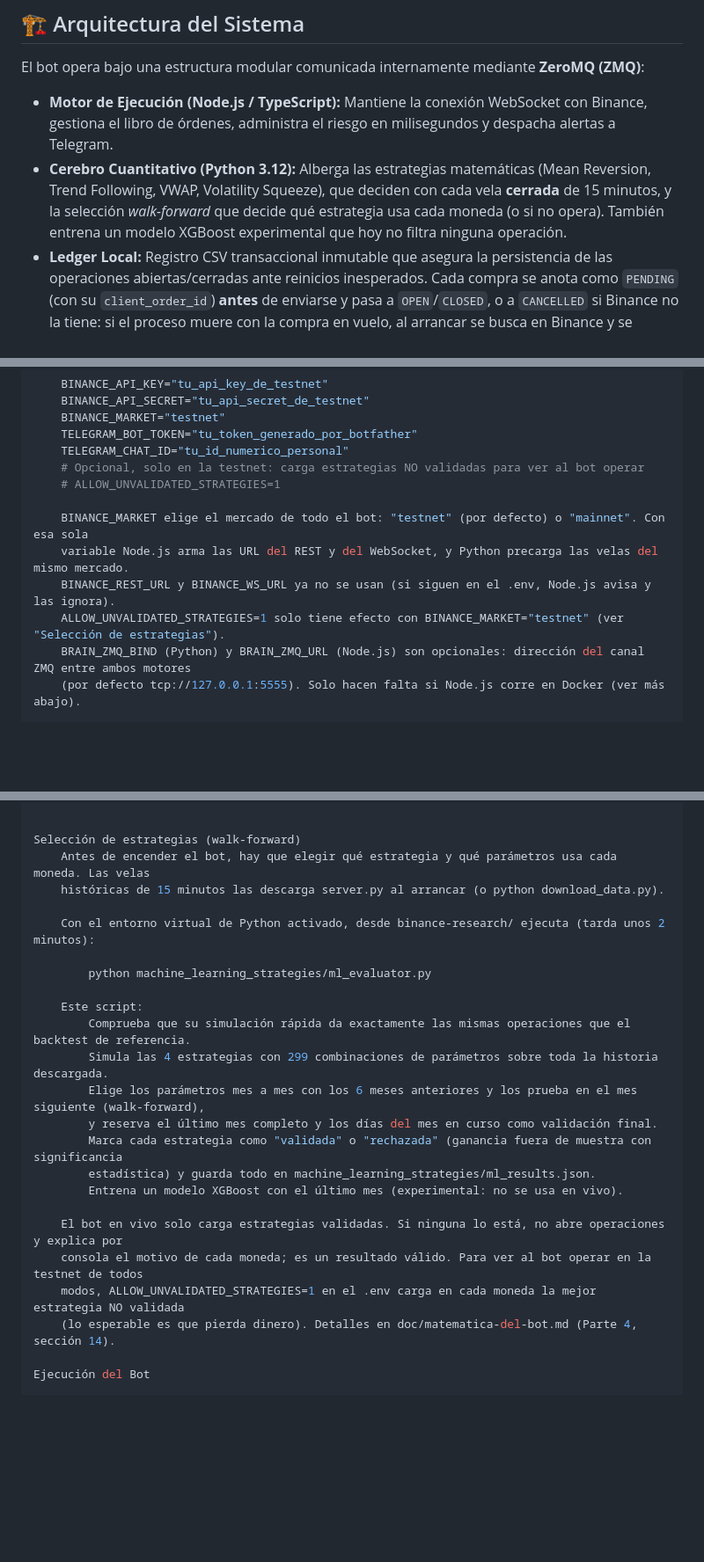
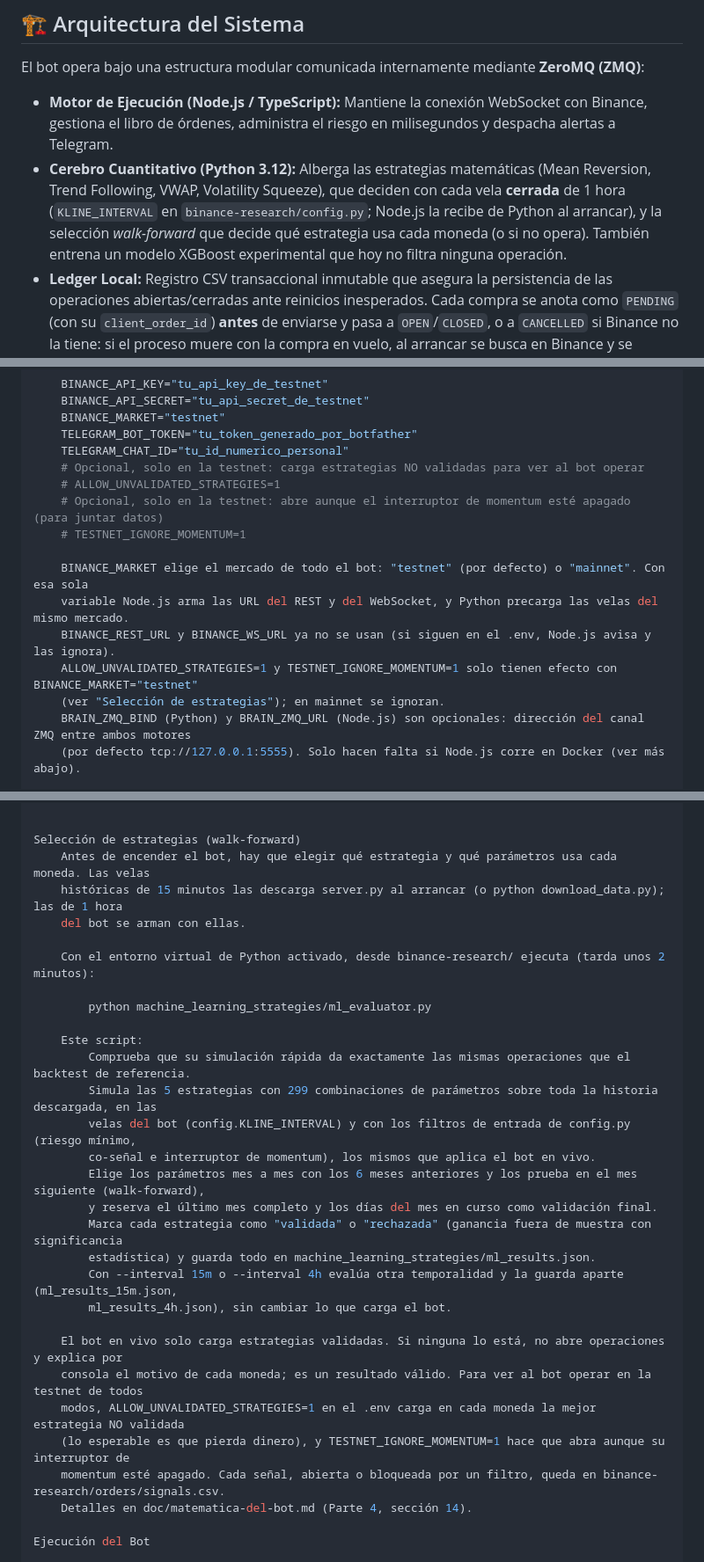
Before and after one commit to bermudezsamuelA/binance-trading-bot, a Markdown page: README.md, 3 parts joined by grey strips. Shown at 88% size. Rendered like a GitHub page; blank space fills up the shorter version.

Commit message:
docs: describe 1h interval and testnet momentum override

```diff
--- a/README.md
+++ b/README.md
@@ -8,7 +8,7 @@ Incluye notificaciones ejecutivas en tiempo real vía Telegram. El mercado (Test
 
 El bot opera bajo una estructura modular comunicada internamente mediante **ZeroMQ (ZMQ)**:
 *   **Motor de Ejecución (Node.js / TypeScript):** Mantiene la conexión WebSocket con Binance, gestiona el libro de órdenes, administra el riesgo en milisegundos y despacha alertas a Telegram.
-*   **Cerebro Cuantitativo (Python 3.12):** Alberga las estrategias matemáticas (Mean Reversion, Trend Following, VWAP, Volatility Squeeze), que deciden con cada vela **cerrada** de 15 minutos, y la selección *walk-forward* que decide qué estrategia usa cada moneda (o si no opera). También entrena un modelo XGBoost experimental que hoy no filtra ninguna operación.
+*   **Cerebro Cuantitativo (Python 3.12):** Alberga las estrategias matemáticas (Mean Reversion, Trend Following, VWAP, Volatility Squeeze), que deciden con cada vela **cerrada** de 1 hora (`KLINE_INTERVAL` en `binance-research/config.py`; Node.js la recibe de Python al arrancar), y la selección *walk-forward* que decide qué estrategia usa cada moneda (o si no opera). También entrena un modelo XGBoost experimental que hoy no filtra ninguna operación.
 *   **Ledger Local:** Registro CSV transaccional inmutable que asegura la persistencia de las operaciones abiertas/cerradas ante reinicios inesperados. Cada compra se anota como `PENDING` (con su `client_order_id`) **antes** de enviarse y pasa a `OPEN`/`CLOSED`, o a `CANCELLED` si Binance no la tiene: si el proceso muere con la compra en vuelo, al arrancar se busca en Binance y se adopta. Una orden que Binance tarda en mostrar se vuelve a consultar a los 10, 30 y 90 s antes de darla por inexistente (sin bloquear el resto del bot). El PnL de cada operación es neto de comisiones y valora al precio de venta el residuo que queda por debajo del `stepSize` de Binance.
 
 ---
@@ -61,11 +61,14 @@ Variables de Entorno
     TELEGRAM_CHAT_ID="tu_id_numerico_personal"
     # Opcional, solo en la testnet: carga estrategias NO validadas para ver al bot operar
     # ALLOW_UNVALIDATED_STRATEGIES=1
+    # Opcional, solo en la testnet: abre aunque el interruptor de momentum esté apagado (para juntar datos)
+    # TESTNET_IGNORE_MOMENTUM=1
 
     BINANCE_MARKET elige el mercado de todo el bot: "testnet" (por defecto) o "mainnet". Con esa sola
     variable Node.js arma las URL del REST y del WebSocket, y Python precarga las velas del mismo mercado.
     BINANCE_REST_URL y BINANCE_WS_URL ya no se usan (si siguen en el .env, Node.js avisa y las ignora).
-    ALLOW_UNVALIDATED_STRATEGIES=1 solo tiene efecto con BINANCE_MARKET="testnet" (ver "Selección de estrategias").
+    ALLOW_UNVALIDATED_STRATEGIES=1 y TESTNET_IGNORE_MOMENTUM=1 solo tienen efecto con BINANCE_MARKET="testnet"
+    (ver "Selección de estrategias"); en mainnet se ignoran.
     BRAIN_ZMQ_BIND (Python) y BRAIN_ZMQ_URL (Node.js) son opcionales: dirección del canal ZMQ entre ambos motores
     (por defecto tcp://127.0.0.1:5555). Solo hacen falta si Node.js corre en Docker (ver más abajo).
 
@@ -94,7 +97,8 @@ Para obtener tu TELEGRAM_BOT_TOKEN Crea el Bot en Telegram (BotFather)
 
 Selección de estrategias (walk-forward)
     Antes de encender el bot, hay que elegir qué estrategia y qué parámetros usa cada moneda. Las velas
-    históricas de 15 minutos las descarga server.py al arrancar (o python download_data.py).
+    históricas de 15 minutos las descarga server.py al arrancar (o python download_data.py); las de 1 hora
+    del bot se arman con ellas.
 
     Con el entorno virtual de Python activado, desde binance-research/ ejecuta (tarda unos 2 minutos):
 
@@ -102,17 +106,22 @@ Selección de estrategias (walk-forward)
 
     Este script:
         Comprueba que su simulación rápida da exactamente las mismas operaciones que el backtest de referencia.
-        Simula las 4 estrategias con 299 combinaciones de parámetros sobre toda la historia descargada.
+        Simula las 5 estrategias con 299 combinaciones de parámetros sobre toda la historia descargada, en las
+        velas del bot (config.KLINE_INTERVAL) y con los filtros de entrada de config.py (riesgo mínimo,
+        co-señal e interruptor de momentum), los mismos que aplica el bot en vivo.
         Elige los parámetros mes a mes con los 6 meses anteriores y los prueba en el mes siguiente (walk-forward),
         y reserva el último mes completo y los días del mes en curso como validación final.
         Marca cada estrategia como "validada" o "rechazada" (ganancia fuera de muestra con significancia
         estadística) y guarda todo en machine_learning_strategies/ml_results.json.
-        Entrena un modelo XGBoost con el último mes (experimental: no se usa en vivo).
+        Con --interval 15m o --interval 4h evalúa otra temporalidad y la guarda aparte (ml_results_15m.json,
+        ml_results_4h.json), sin cambiar lo que carga el bot.
 
     El bot en vivo solo carga estrategias validadas. Si ninguna lo está, no abre operaciones y explica por
     consola el motivo de cada moneda; es un resultado válido. Para ver al bot operar en la testnet de todos
     modos, ALLOW_UNVALIDATED_STRATEGIES=1 en el .env carga en cada moneda la mejor estrategia NO validada
-    (lo esperable es que pierda dinero). Detalles en doc/matematica-del-bot.md (Parte 4, sección 14).
+    (lo esperable es que pierda dinero), y TESTNET_IGNORE_MOMENTUM=1 hace que abra aunque su interruptor de
+    momentum esté apagado. Cada señal, abierta o bloqueada por un filtro, queda en binance-research/orders/signals.csv.
+    Detalles en doc/matematica-del-bot.md (Parte 4, sección 14).
 
 Ejecución del Bot
 
```
Also changed, not shown: doc/matematica-del-bot.md (+2 -0 lines).
